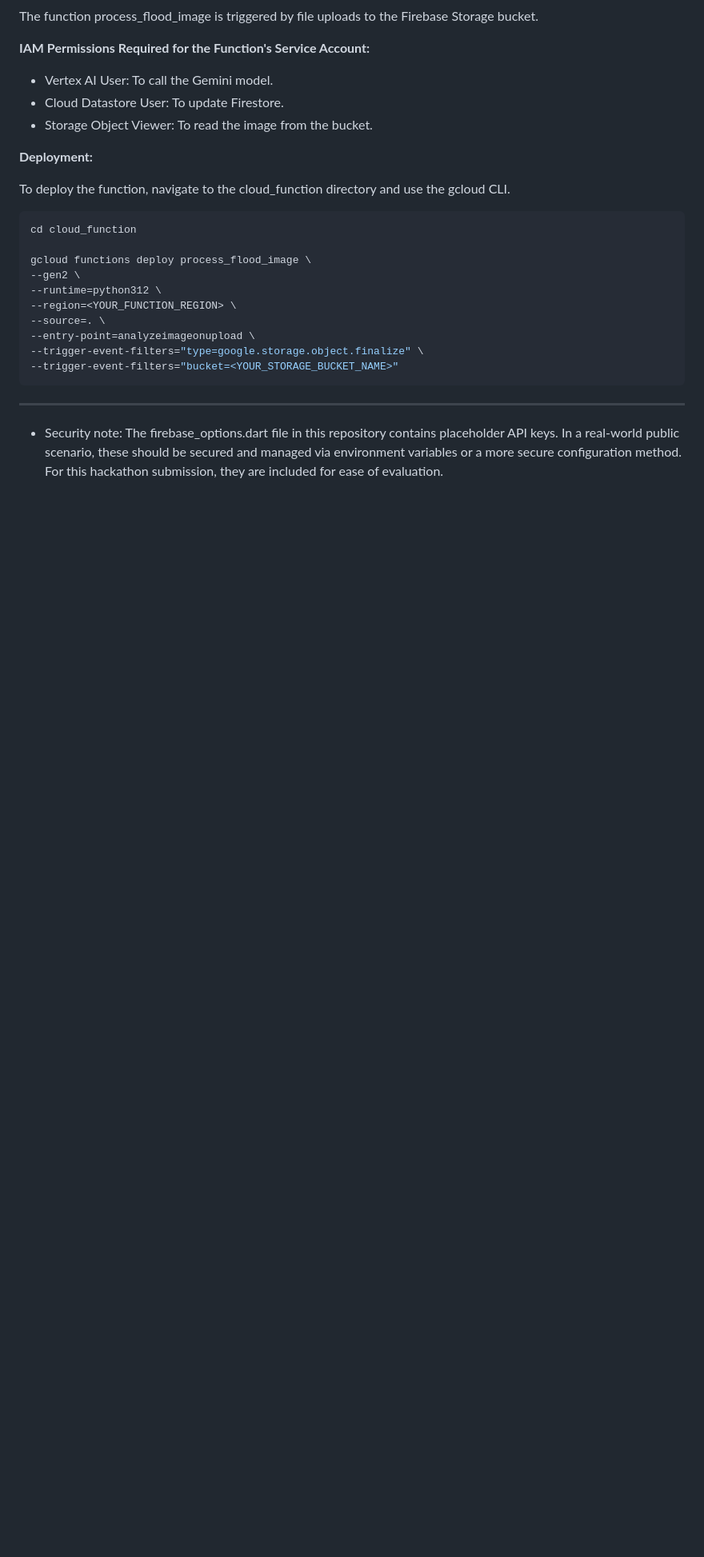
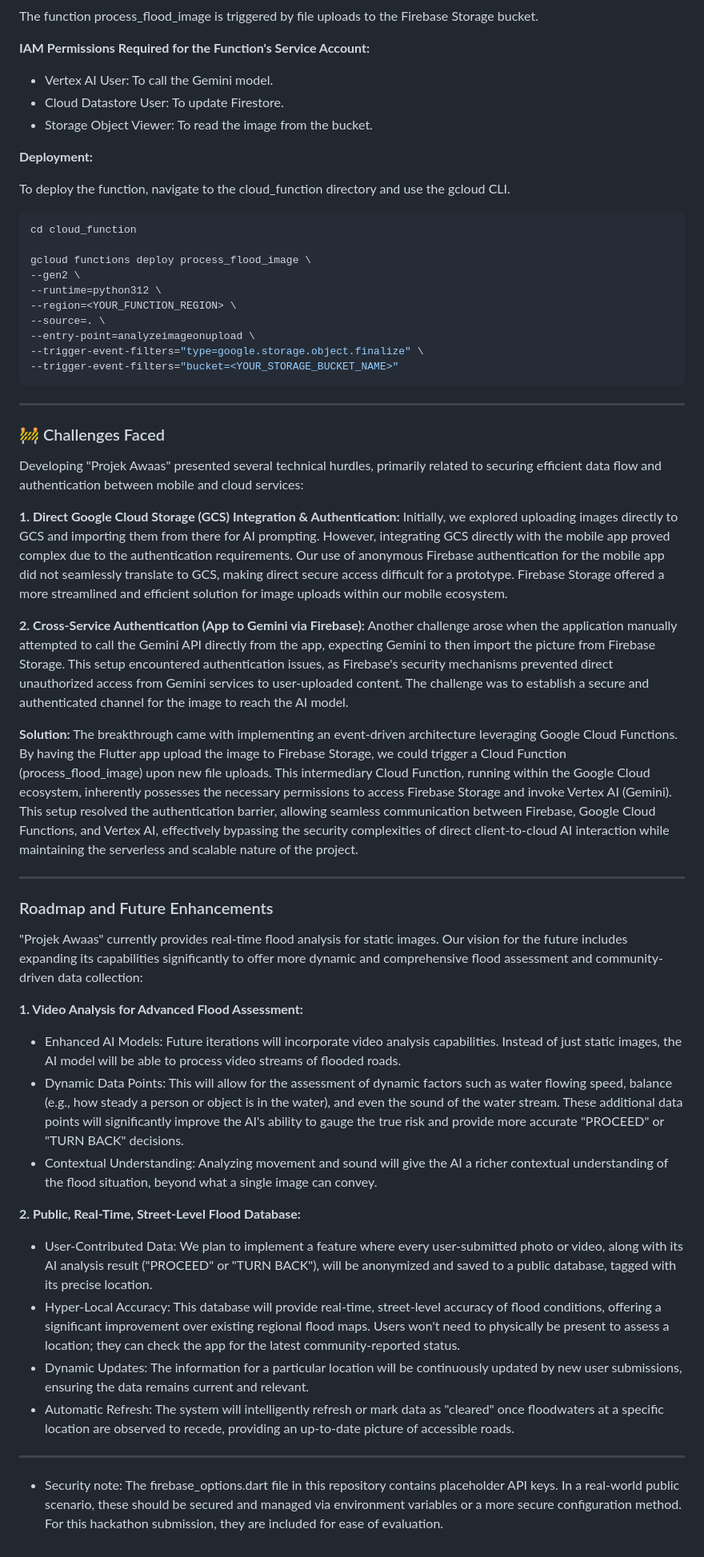
Before and after one commit to Ishwaar22107343/ProjekAwaas-KitaHack2026, a Markdown page: README.md, the part around the change. Shown at 80% size. GitHub-like rendering; blank space fills up the shorter version.

Commit message:
Adding Challenges and Future roadmap in README

```diff
--- a/README.md
+++ b/README.md
@@ -128,4 +128,36 @@ gcloud functions deploy process_flood_image \
 
 ---
 
+### 🚧 Challenges Faced
+
+Developing "Projek Awaas" presented several technical hurdles, primarily related to securing efficient data flow and authentication between mobile and cloud services:
+
+**1. Direct Google Cloud Storage (GCS) Integration & Authentication:**
+Initially, we explored uploading images directly to GCS and importing them from there for AI prompting. However, integrating GCS directly with the mobile app proved complex due to the authentication requirements. Our use of anonymous Firebase authentication for the mobile app did not seamlessly translate to GCS, making direct secure access difficult for a prototype. Firebase Storage offered a more streamlined and efficient solution for image uploads within our mobile ecosystem.
+
+**2. Cross-Service Authentication (App to Gemini via Firebase):**
+Another challenge arose when the application manually attempted to call the Gemini API directly from the app, expecting Gemini to then import the picture from Firebase Storage. This setup encountered authentication issues, as Firebase's security mechanisms prevented direct unauthorized access from Gemini services to user-uploaded content. The challenge was to establish a secure and authenticated channel for the image to reach the AI model.
+
+**Solution:**
+The breakthrough came with implementing an event-driven architecture leveraging Google Cloud Functions. By having the Flutter app upload the image to Firebase Storage, we could trigger a Cloud Function (process_flood_image) upon new file uploads. This intermediary Cloud Function, running within the Google Cloud ecosystem, inherently possesses the necessary permissions to access Firebase Storage and invoke Vertex AI (Gemini). This setup resolved the authentication barrier, allowing seamless communication between Firebase, Google Cloud Functions, and Vertex AI, effectively bypassing the security complexities of direct client-to-cloud AI interaction while maintaining the serverless and scalable nature of the project.
+
+---
+
+### Roadmap and Future Enhancements
+
+"Projek Awaas" currently provides real-time flood analysis for static images. Our vision for the future includes expanding its capabilities significantly to offer more dynamic and comprehensive flood assessment and community-driven data collection:
+
+**1. Video Analysis for Advanced Flood Assessment:**
+- Enhanced AI Models: Future iterations will incorporate video analysis capabilities. Instead of just static images, the AI model will be able to process video streams of flooded roads.
+- Dynamic Data Points: This will allow for the assessment of dynamic factors such as water flowing speed, balance (e.g., how steady a person or object is in the water), and even the sound of the water stream. These additional data points will significantly improve the AI's ability to gauge the true risk and provide more accurate "PROCEED" or "TURN BACK" decisions.
+- Contextual Understanding: Analyzing movement and sound will give the AI a richer contextual understanding of the flood situation, beyond what a single image can convey.
+
+**2. Public, Real-Time, Street-Level Flood Database:**
+- User-Contributed Data: We plan to implement a feature where every user-submitted photo or video, along with its AI analysis result ("PROCEED" or "TURN BACK"), will be anonymized and saved to a public database, tagged with its precise location.
+- Hyper-Local Accuracy: This database will provide real-time, street-level accuracy of flood conditions, offering a significant improvement over existing regional flood maps. Users won't need to physically be present to assess a location; they can check the app for the latest community-reported status.
+- Dynamic Updates: The information for a particular location will be continuously updated by new user submissions, ensuring the data remains current and relevant.
+- Automatic Refresh: The system will intelligently refresh or mark data as "cleared" once floodwaters at a specific location are observed to recede, providing an up-to-date picture of accessible roads.
+
+---
+
 - Security note: The firebase_options.dart file in this repository contains placeholder API keys. In a real-world public scenario, these should be secured and managed via environment variables or a more secure configuration method. For this hackathon submission, they are included for ease of evaluation.
```
